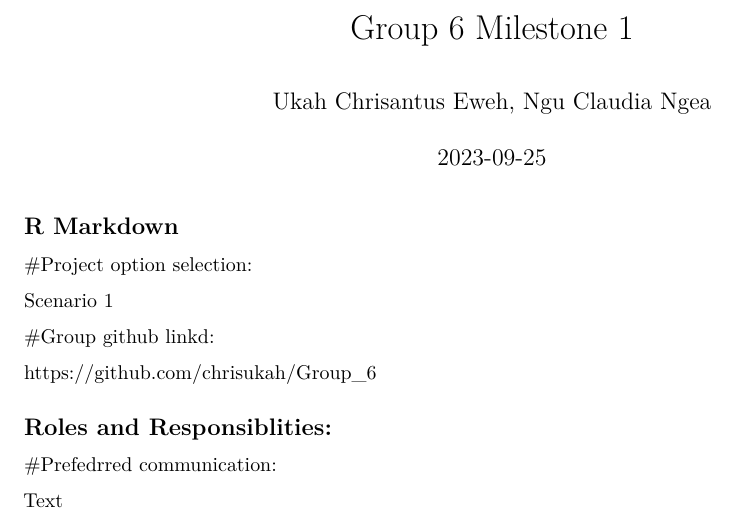
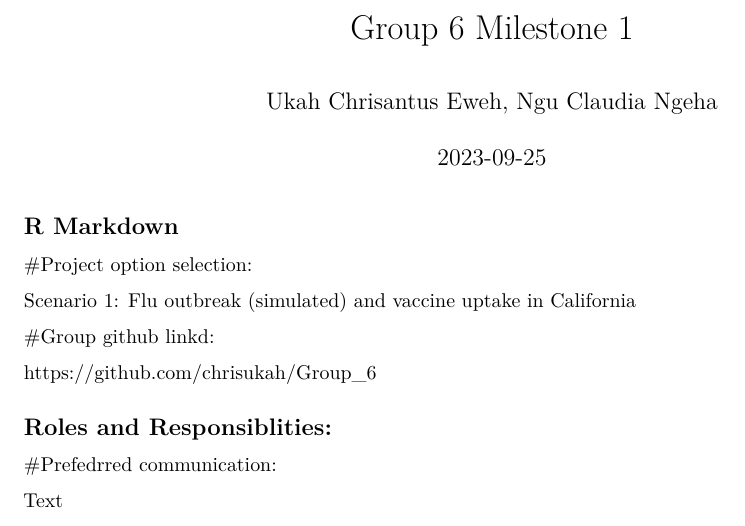
Before and after one commit to chrisukah/Group_6, an R Markdown document (Group 6 Ass.Rmd): part of the page, cut so that both start at the same text. Rendered offline with R 4.5, knitr and Pandoc, then LaTeX, with nearby package versions.

Commit message:
commit for author's name correction qnd scenario name

```diff
--- a/Group 6 Ass.Rmd
+++ b/Group 6 Ass.Rmd
@@ -1,6 +1,6 @@
 ---
 title: "Group 6 Milestone 1"
-author: "Ukah Chrisantus Eweh, Ngu Claudia Ngea"
+author: "Ukah Chrisantus Eweh, Ngu Claudia Ngeha"
 date: "2023-09-25"
 output: pdf_document
 ---
@@ -12,7 +12,7 @@ knitr::opts_chunk$set(echo = TRUE)
 ## R Markdown
 #Project option selection:
 
-Scenario 1
+Scenario 1: Flu outbreak (simulated) and vaccine uptake in California
 
 #Group github linkd:
 
```
